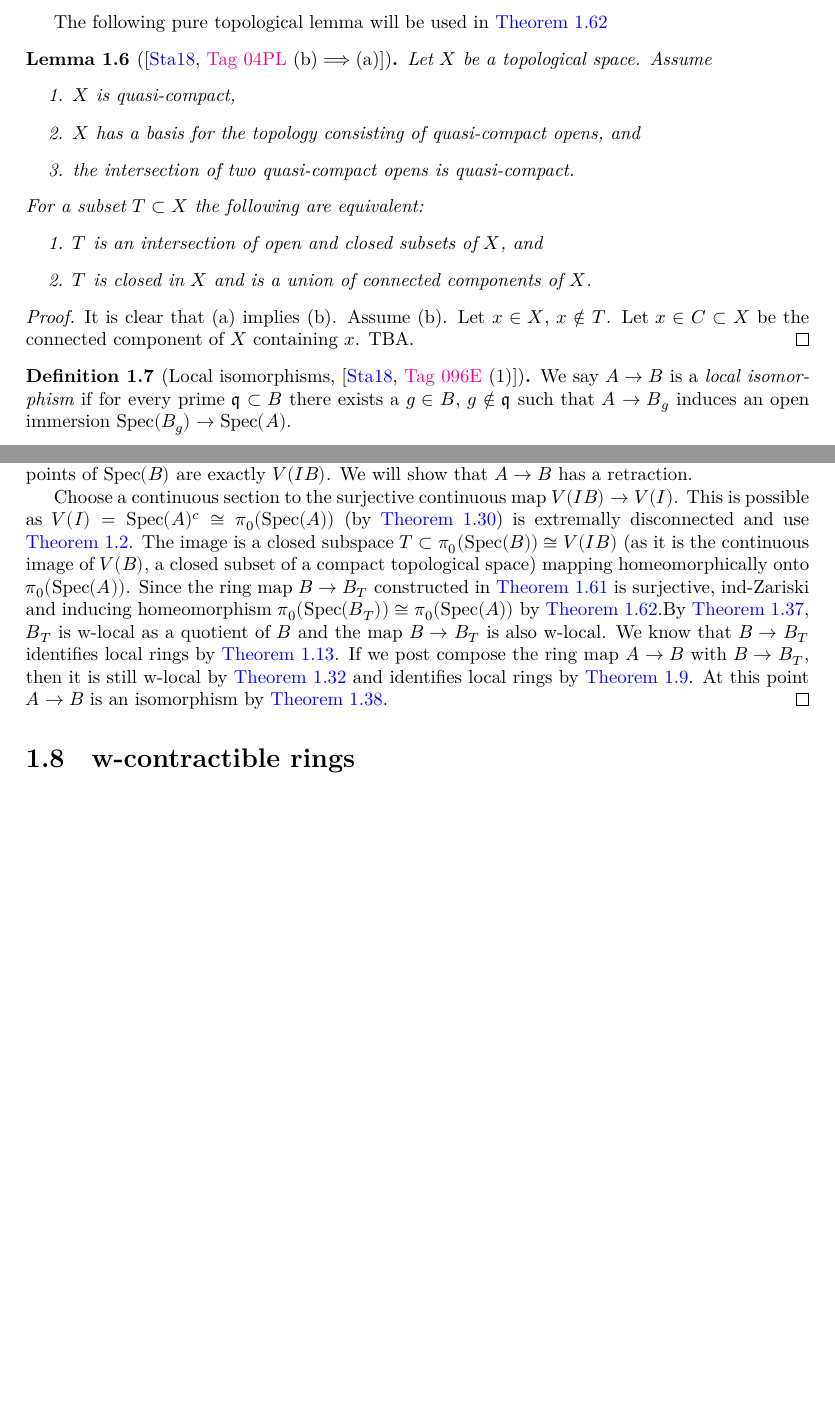
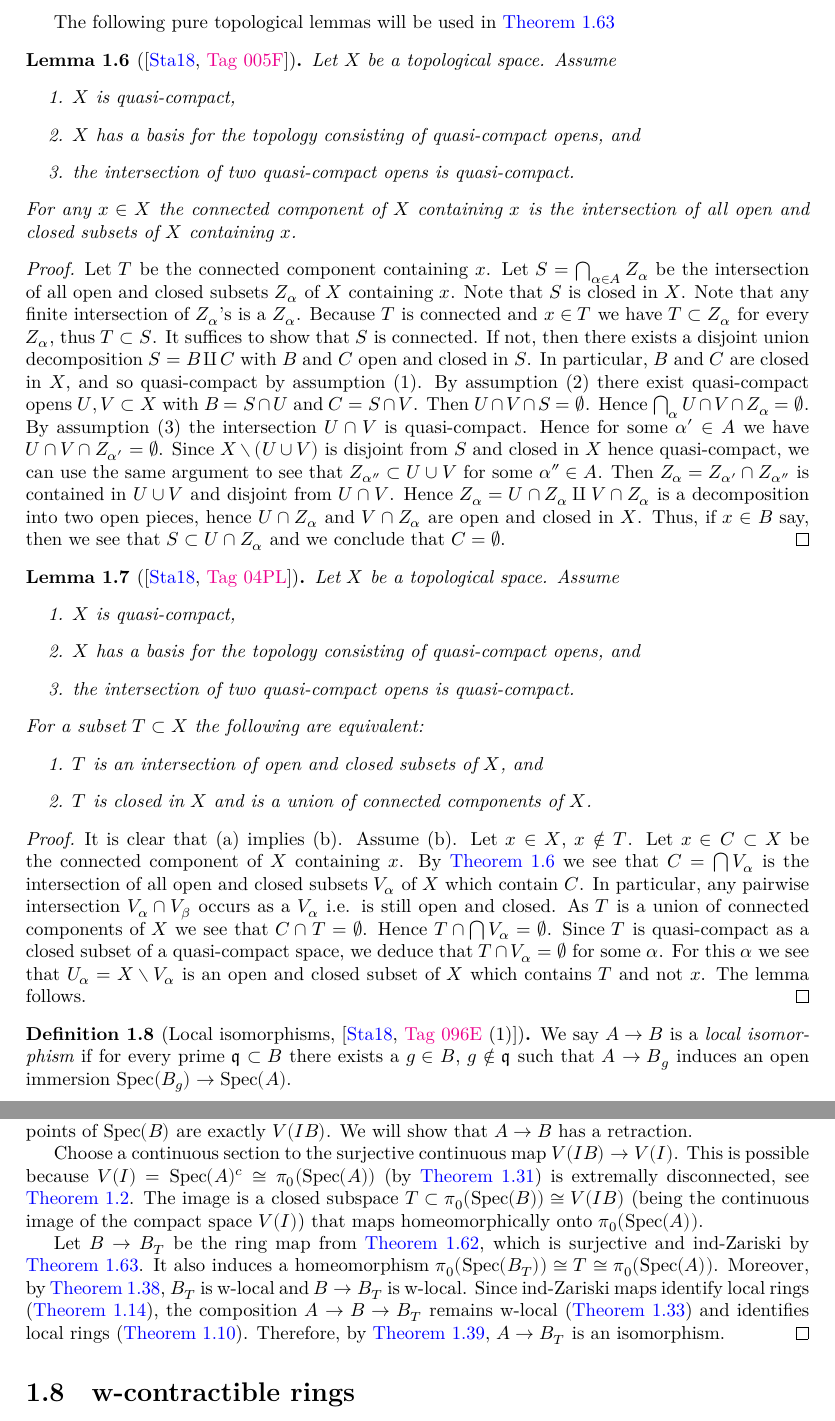
Before and after one commit to chrisflav/proetale, a LaTeX document (blueprint/src/print.tex, which reads blueprint/src/chapters/local-structure-new.tex): two parts of pages 3 and 13 of 23 before the commit and two parts of pages 3 and 14 of 24 after it, joined at a grey line, cut so that both start at the same text, the shorter picture padded with empty space. Compiled offline with XeLaTeX.

Commit message:
04PL,005F

```diff
--- a/blueprint/src/chapters/local-structure-new.tex
+++ b/blueprint/src/chapters/local-structure-new.tex
@@ -62,10 +62,25 @@ The reason that we are interested in extremally disconnected space is the follow
   Let $Y=X$ but endowed with the discrete topology. Let $X'=\beta (Y)$, which is extremally disconnected by \Cref{thm:stone-cech-extremally-disconnected}. The continuous map $Y \to X$ factors as $Y \to X' \to X$.
 \end{proof}
 
-The following pure topological lemma will be used in \Cref{thm:colim-open-closed-localizations-surj-ind-zariski}
+The following pure topological lemmas will be used in \Cref{thm:colim-open-closed-localizations-surj-ind-zariski}
 
-\begin{lemma}[{\cite[\href{https://stacks.math.columbia.edu/tag/04PL}{Tag 04PL} (b)\(\implies\)(a)]{stacks-project}}]
-  \label{thm:intersection-closed-open-iff}
+\begin{lemma}[{\cite[\href{https://stacks.math.columbia.edu/tag/005F}{Tag 005F}]{stacks-project}}]
+  \label{thm:connected-component-intersection-closed-open}
+  Let $X$ be a topological space. Assume
+  \begin{enumerate}
+    \item $X$ is quasi-compact,
+    \item $X$ has a basis for the topology consisting of quasi-compact opens, and
+    \item the intersection of two quasi-compact opens is quasi-compact.
+  \end{enumerate}
+  For any $x \in X$ the connected component of $X$ containing $x$ is the intersection of all open and closed subsets of $X$ containing $x$.
+\end{lemma}
+
+\begin{proof}
+  Let $T$ be the connected component containing $x$. Let $S = \bigcap_{\alpha \in A} Z_\alpha$ be the intersection of all open and closed subsets $Z_\alpha$ of $X$ containing $x$. Note that $S$ is closed in $X$. Note that any finite intersection of $Z_\alpha$'s is a $Z_\alpha$. Because $T$ is connected and $x \in T$ we have $T \subset Z_\alpha$ for every \(Z_\alpha\), thus \(T \subset S\). It suffices to show that $S$ is connected. If not, then there exists a disjoint union decomposition $S = B \amalg C$ with $B$ and $C$ open and closed in $S$. In particular, $B$ and $C$ are closed in $X$, and so quasi-compact by assumption (1). By assumption (2) there exist quasi-compact opens $U, V \subset X$ with $B = S \cap U$ and $C = S \cap V$. Then $U \cap V \cap S = \emptyset$. Hence $\bigcap_\alpha U \cap V \cap Z_\alpha = \emptyset$. By assumption (3) the intersection $U \cap V$ is quasi-compact. Hence for some $\alpha' \in A$ we have $U \cap V \cap Z_{\alpha'} = \emptyset$. Since $X \setminus (U \cup V)$ is disjoint from $S$ and closed in $X$ hence quasi-compact, we can use the same argument to see that $Z_{\alpha''} \subset U \cup V$ for some $\alpha'' \in A$. Then $Z_\alpha = Z_{\alpha'} \cap Z_{\alpha''}$ is contained in $U \cup V$ and disjoint from $U \cap V$. Hence $Z_\alpha = U \cap Z_\alpha \amalg V \cap Z_\alpha$ is a decomposition into two open pieces, hence $U \cap Z_\alpha$ and $V \cap Z_\alpha$ are open and closed in $X$. Thus, if $x \in B$ say, then we see that $S \subset U \cap Z_\alpha$ and we conclude that $C = \emptyset$.
+\end{proof}
+
+\begin{lemma}[{\cite[\href{https://stacks.math.columbia.edu/tag/04PL}{Tag 04PL}]{stacks-project}}]
+  \label{thm:intersection-closed-open-iff} % This is spectral minus sober, we only need X spectral version.
   Let $X$ be a topological space. Assume
   \begin{enumerate}
     \item $X$ is quasi-compact,
@@ -80,7 +95,8 @@ The following pure topological lemma will be used in \Cref{thm:colim-open-closed
 \end{lemma}
 
 \begin{proof}
-  It is clear that (a) implies (b). Assume (b). Let $x \in X$, $x \notin T$. Let $x \in C \subset X$ be the connected component of $X$ containing $x$. TBA. % By Lemma 005F we see that $C = \bigcap V_\alpha$ is the intersection of all open and closed subsets $V_\alpha$ of $X$ which contain $C$. In particular, any pairwise intersection $V_\alpha \cap V_\beta$ occurs as a $V_\alpha$. As $T$ is a union of connected components of $X$ we see that $C \cap T = \emptyset$. Hence $T \cap \bigcap V_\alpha = \emptyset$. Since $T$ is quasi-compact as a closed subset of a quasi-compact space (see Lemma 005C) we deduce that $T \cap V_\alpha = \emptyset$ for some $\alpha$, see Lemma 005D. For this $\alpha$ we see that $U_\alpha = X \setminus V_\alpha$ is an open and closed subset of $X$ which contains $T$ and not $x$. The lemma follows.
+  \uses{thm:connected-component-intersection-closed-open}
+  It is clear that (a) implies (b). Assume (b). Let $x \in X$, $x \notin T$. Let $x \in C \subset X$ be the connected component of $X$ containing $x$. By \Cref{thm:connected-component-intersection-closed-open} we see that $C = \bigcap V_\alpha$ is the intersection of all open and closed subsets $V_\alpha$ of $X$ which contain $C$. In particular, any pairwise intersection $V_\alpha \cap V_\beta$ occurs as a $V_\alpha$ i.e. is still open and closed. As $T$ is a union of connected components of $X$ we see that $C \cap T = \emptyset$. Hence $T \cap \bigcap V_\alpha = \emptyset$. Since $T$ is quasi-compact as a closed subset of a quasi-compact space, we deduce that $T \cap V_\alpha = \emptyset$ for some $\alpha$. For this $\alpha$ we see that $U_\alpha = X \setminus V_\alpha$ is an open and closed subset of $X$ which contains $T$ and not $x$. The lemma follows.
 \end{proof}
 
 \begin{definition}[Local isomorphisms, {\cite[\href{https://stacks.math.columbia.edu/tag/096E}{Tag 096E} (1)]{stacks-project}}]
@@ -906,9 +922,10 @@ is cartesian in the category of topological spaces and such that $\pi_0(Y) = T$
 
   % Let $I \subset A$ be the radical ideal such that $V(I) \subset \Spec(A)$ is the set of closed points of $\Spec (A)$. We may replace $B$ by the ring $C$ constructed in \Cref{thm:closed-points-isom-w-local} for $A \to B$ and $I \subset A$. The map \(B \to C\) is faithfully flat and ind-Zariski, thus identifies local rings by \Cref{thm:ind-Zariski-identifies-local-rings}. Thus we may assume $\Spec (B)$ is w-local such that the set of closed points of $\Spec (B)$ is $V(IB)$ by \Cref{item:w-local-closed-points-isom-w-local,item:inverse-image-closed-points-isom-w-local} in \Cref{thm:closed-points-isom-w-local}.
 
-  Choose a continuous section to the surjective continuous map $V(IB) \to V(I)$. This is possible as $V(I) = \Spec (A)^c \cong \pi_0(\Spec (A))$ (by \Cref{thm:closed-points-isom-pi0}) is extremally disconnected and use \Cref{thm:extremally-disconnected-projective}. The image is a closed subspace $T \subset \pi_0(\Spec (B)) \cong V(IB)$ (as it is the continuous image of \(V(B)\), a closed subset of a compact topological space) mapping homeomorphically onto $\pi_0(\Spec (A))$. Since the ring map \(B \to B_T\) constructed in
-  \Cref{def:colim-open-closed-localizations} is surjective, ind-Zariski and inducing homeomorphism $\pi_0(\Spec (B_T)) \cong \pi_0(\Spec (A))$ by
-  \Cref{thm:colim-open-closed-localizations-surj-ind-zariski}.By \Cref{thm:surjective-w-local-ring}, \(B_T\) is w-local as a quotient of \(B\) and the map \(B \to B_T\) is also w-local. We know that \(B \to B_T\) identifies local rings by \Cref{thm:ind-Zariski-identifies-local-rings}. If we post compose the ring map \(A \to B\) with \(B \to B_T\), then it is still w-local by \Cref{thm:w-local-map-composition} and identifies local rings by \Cref{thm:identifies-local-rings-composition}. At this point $A \to B$ is an isomorphism by \Cref{thm:isom-of-identifies-local-rings-w-local-isom-pi0}.
+  Choose a continuous section to the surjective continuous map $V(IB) \to V(I)$. This is possible because $V(I) = \Spec(A)^c \cong \pi_0(\Spec(A))$ (by \Cref{thm:closed-points-isom-pi0}) is extremally disconnected, see \Cref{thm:extremally-disconnected-projective}. The image is a closed subspace $T \subset \pi_0(\Spec(B)) \cong V(IB)$ (being the continuous image of the compact space $V(I)$) that maps homeomorphically onto $\pi_0(\Spec(A))$.
+
+  Let $B \to B_T$ be the ring map from \Cref{def:colim-open-closed-localizations}, which is surjective and ind-Zariski by \Cref{thm:colim-open-closed-localizations-surj-ind-zariski}. It also induces a homeomorphism $\pi_0(\Spec(B_T)) \cong T \cong \pi_0(\Spec(A))$.
+  Moreover, by \Cref{thm:surjective-w-local-ring}, $B_T$ is w-local and $B \to B_T$ is w-local. Since ind-Zariski maps identify local rings (\Cref{thm:ind-Zariski-identifies-local-rings}), the composition $A \to B \to B_T$ remains w-local (\Cref{thm:w-local-map-composition}) and identifies local rings (\Cref{thm:identifies-local-rings-composition}). Therefore, by \Cref{thm:isom-of-identifies-local-rings-w-local-isom-pi0}, $A \to B_T$ is an isomorphism.
 \end{proof}
 
 \section{w-contractible rings}
```
Also changed, not shown: blueprint/src/chapters/local-structure-new.tex (2 more changed lines).
